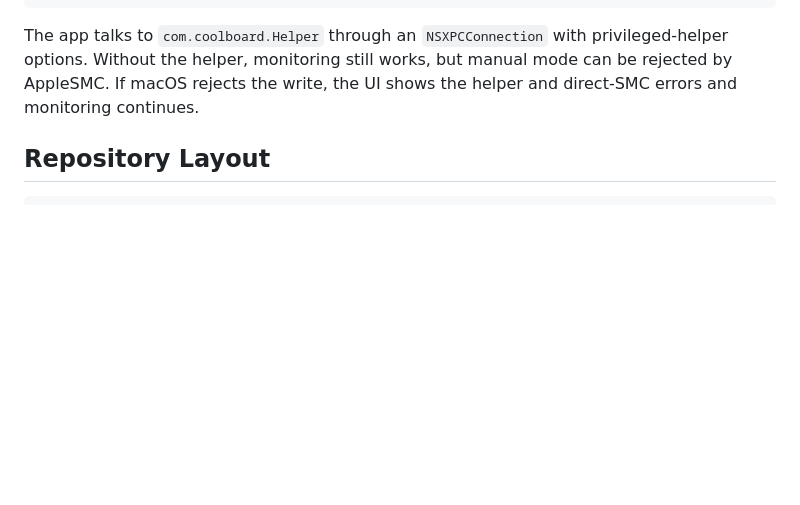
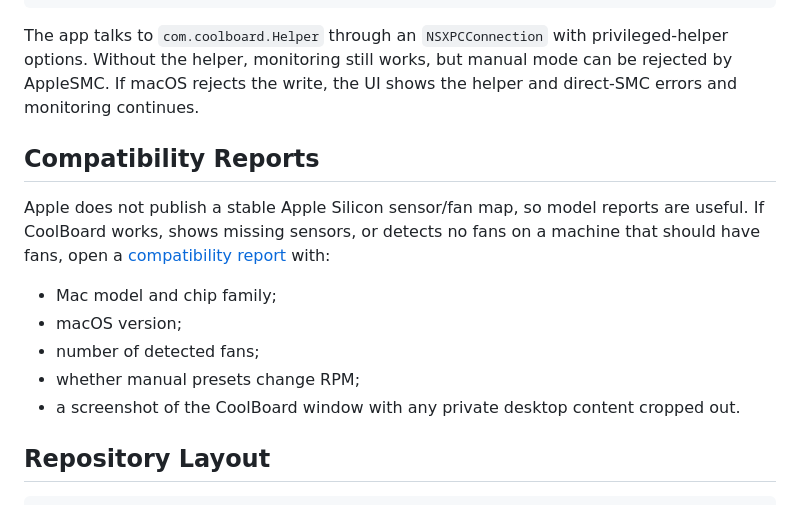
Before and after one commit to Creaky-gaspar847/CoolBoard, a Markdown page: README.md, the part around one of its changes. Rendered like a GitHub page; blank space fills up the shorter version.

````diff
--- a/README.md
+++ b/README.md
@@ -100,6 +114,16 @@ swift run CoolBoardHelper -- sensors
 
 The app talks to `com.coolboard.Helper` through an `NSXPCConnection` with privileged-helper options. Without the helper, monitoring still works, but manual mode can be rejected by AppleSMC. If macOS rejects the write, the UI shows the helper and direct-SMC errors and monitoring continues.
 
+## Compatibility Reports
+
+Apple does not publish a stable Apple Silicon sensor/fan map, so model reports are useful. If CoolBoard works, shows missing sensors, or detects no fans on a machine that should have fans, open a [compatibility report](https://github.com/Rafinelio/CoolBoard/issues/new/choose) with:
+
+- Mac model and chip family;
+- macOS version;
+- number of detected fans;
+- whether manual presets change RPM;
+- a screenshot of the CoolBoard window with any private desktop content cropped out.
+
 ## Repository Layout
 
 ```text
````
Also changed, not shown: other parts of README.md (+14 -0 lines), CHANGELOG.md (added, +21 -0 lines), docs/launch.md (added, +58 -0 lines), docs/assets/coolboard-dashboard.png (added), 4 other files.
